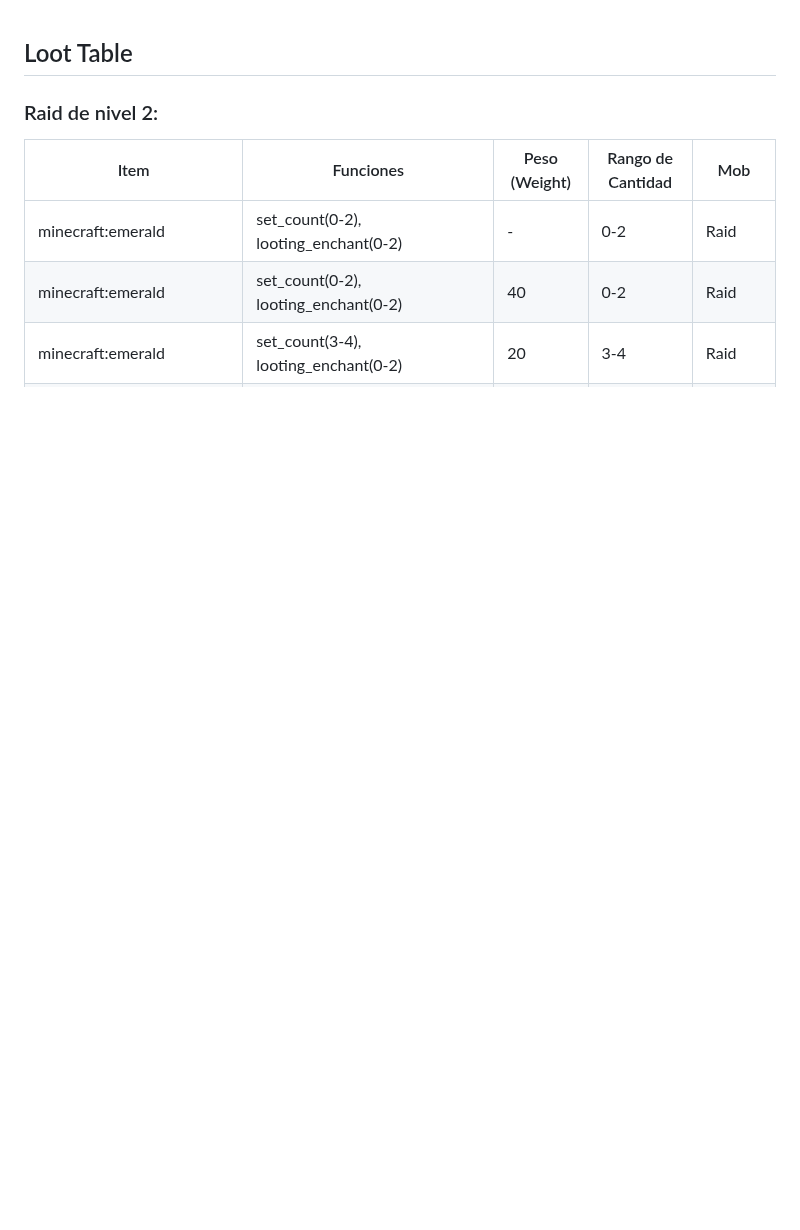
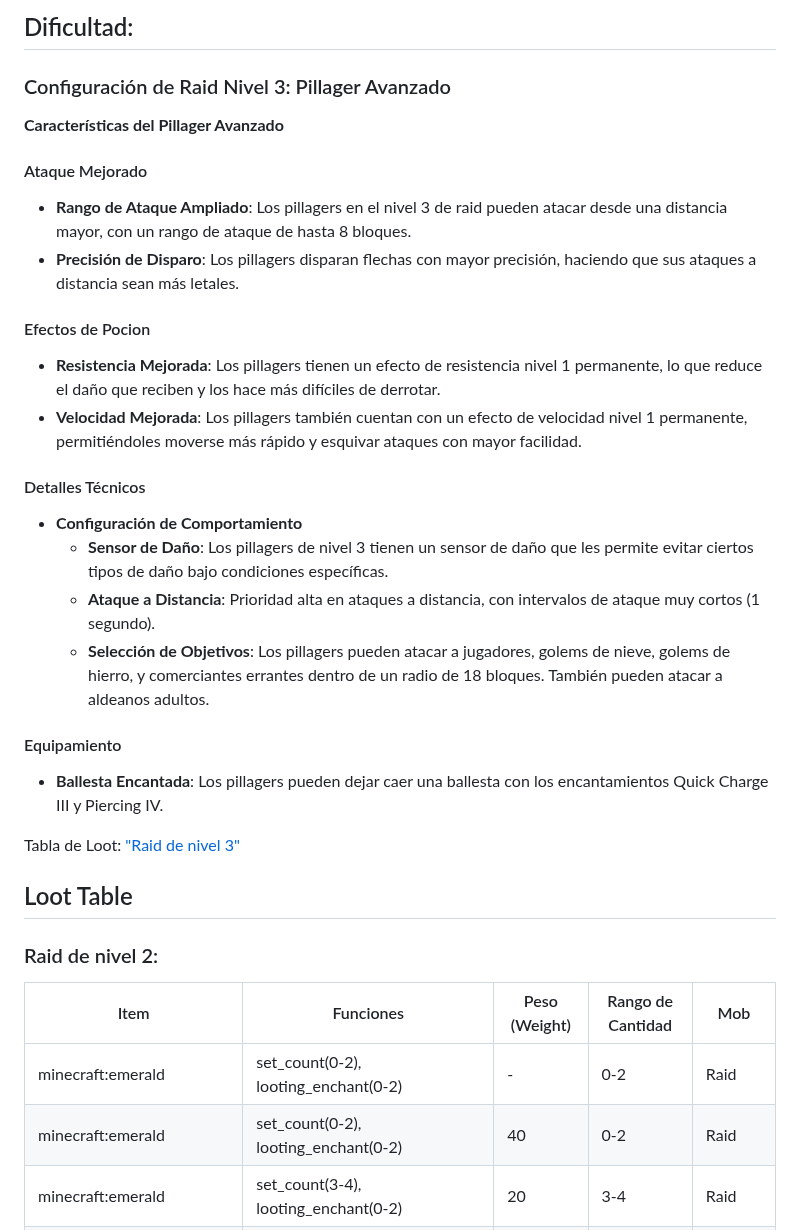
Before and after one commit to MiguelVeraXd/Valley-Dimensional-Wiki, a Markdown page: Main/Wiki/raid.md, the part around the change. Drawn GitHub-style; blank space fills up the shorter version.

```diff
--- a/Main/Wiki/raid.md
+++ b/Main/Wiki/raid.md
@@ -1,3 +1,34 @@
+## Dificultad:
+
+### Configuración de Raid Nivel 3: Pillager Avanzado
+
+**Características del Pillager Avanzado**
+
+#### Ataque Mejorado
+
+- **Rango de Ataque Ampliado**: Los pillagers en el nivel 3 de raid pueden atacar desde una distancia mayor, con un rango de ataque de hasta 8 bloques.
+- **Precisión de Disparo**: Los pillagers disparan flechas con mayor precisión, haciendo que sus ataques a distancia sean más letales.
+
+#### Efectos de Pocion
+
+- **Resistencia Mejorada**: Los pillagers tienen un efecto de resistencia nivel 1 permanente, lo que reduce el daño que reciben y los hace más difíciles de derrotar.
+- **Velocidad Mejorada**: Los pillagers también cuentan con un efecto de velocidad nivel 1 permanente, permitiéndoles moverse más rápido y esquivar ataques con mayor facilidad.
+
+#### Detalles Técnicos
+
+- **Configuración de Comportamiento**
+  - **Sensor de Daño**: Los pillagers de nivel 3 tienen un sensor de daño que les permite evitar ciertos tipos de daño bajo condiciones específicas.
+  - **Ataque a Distancia**: Prioridad alta en ataques a distancia, con intervalos de ataque muy cortos (1 segundo).
+  - **Selección de Objetivos**: Los pillagers pueden atacar a jugadores, golems de nieve, golems de hierro, y comerciantes errantes dentro de un radio de 18 bloques. También pueden atacar a aldeanos adultos.
+
+#### Equipamiento
+
+- **Ballesta Encantada**: Los pillagers pueden dejar caer una ballesta con los encantamientos Quick Charge III y Piercing IV.
+
+Tabla de Loot:
+["Raid de nivel 3"](https://github.com/MiguelVeraXd/Valley-Dimensional-Wiki/edit/main/Main/Wiki/raid.md#raid-de-nivel-3)
+
+
 ## Loot Table
 
 ### Raid de nivel 2:
```
